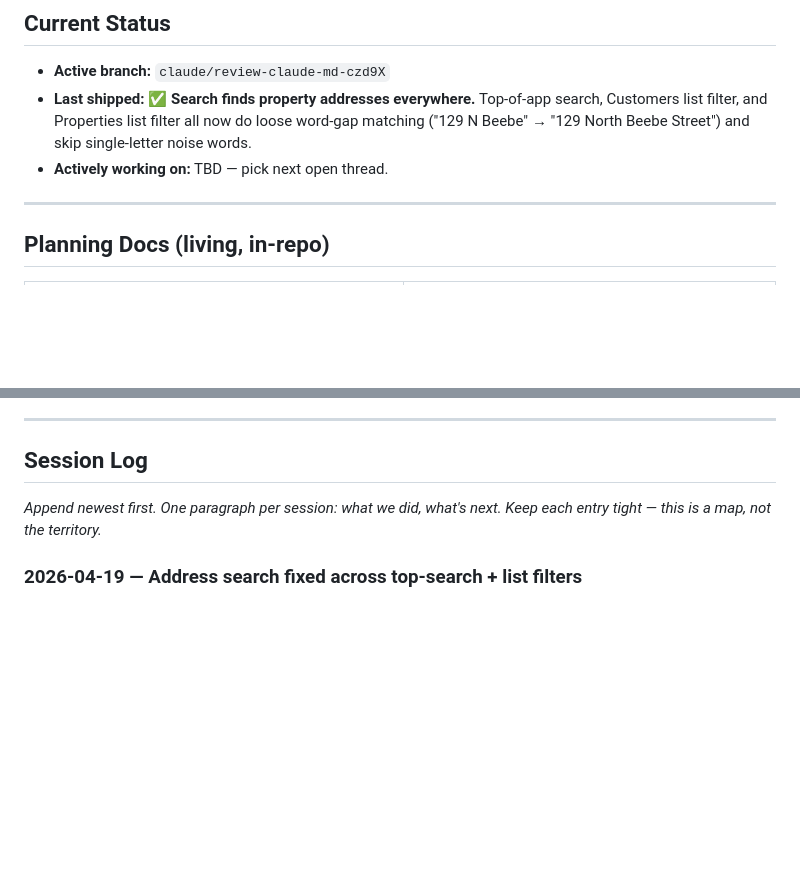
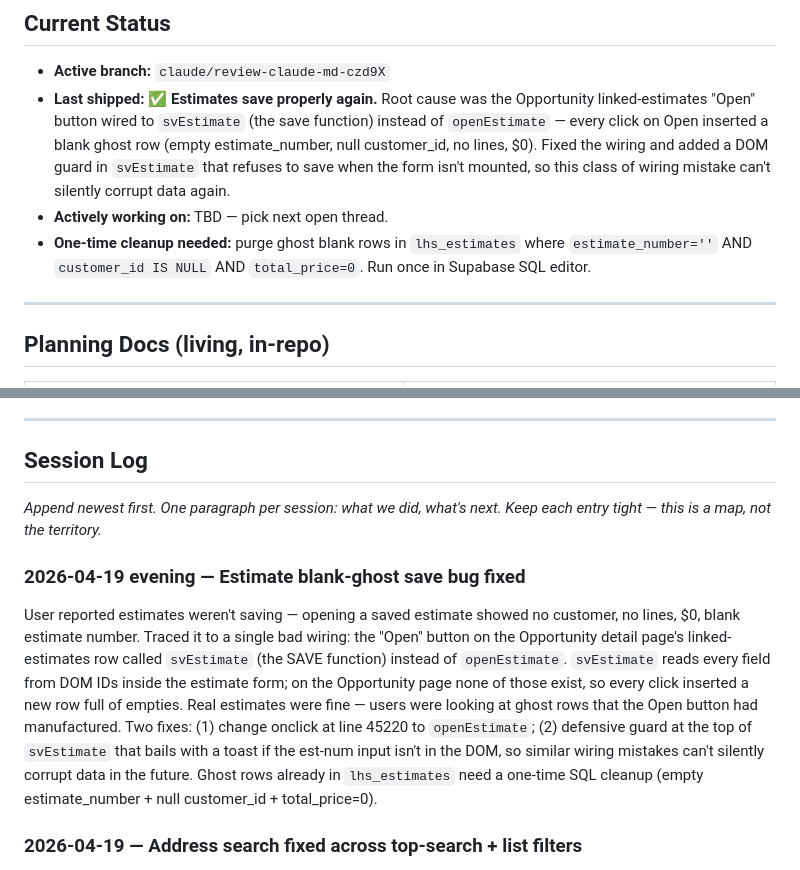
Before and after one commit to LifetimeServices/lhs-inventory, a Markdown page: CLAUDE.md, 2 parts joined by grey strips. Drawn GitHub-style; blank space fills up the shorter version.

Commit message:
CLAUDE.md: log estimate-save blank-ghost fix
https://claude.ai/code/session_015bceaGRQrj3Za4mB1T3itu

```diff
--- a/CLAUDE.md
+++ b/CLAUDE.md
@@ -40,11 +40,17 @@ customers, work_orders, wo_materials, schedule, audit_log.
 ## Current Status
 
 - **Active branch:** `claude/review-claude-md-czd9X`
-- **Last shipped:** ✅ **Search finds property addresses everywhere.**
-  Top-of-app search, Customers list filter, and Properties list filter
-  all now do loose word-gap matching ("129 N Beebe" → "129 North Beebe
-  Street") and skip single-letter noise words.
+- **Last shipped:** ✅ **Estimates save properly again.** Root cause was
+  the Opportunity linked-estimates "Open" button wired to `svEstimate`
+  (the save function) instead of `openEstimate` — every click on Open
+  inserted a blank ghost row (empty estimate_number, null customer_id,
+  no lines, $0). Fixed the wiring and added a DOM guard in `svEstimate`
+  that refuses to save when the form isn't mounted, so this class of
+  wiring mistake can't silently corrupt data again.
 - **Actively working on:** TBD — pick next open thread.
+- **One-time cleanup needed:** purge ghost blank rows in `lhs_estimates`
+  where `estimate_number=''` AND `customer_id IS NULL` AND `total_price=0`.
+  Run once in Supabase SQL editor.
 
 ---
 
@@ -122,6 +128,22 @@ _Populate as items come up. Close out or move to "Shipped" when done._
 _Append newest first. One paragraph per session: what we did, what's next.
 Keep each entry tight — this is a map, not the territory._
 
+### 2026-04-19 evening — Estimate blank-ghost save bug fixed
+User reported estimates weren't saving — opening a saved estimate showed
+no customer, no lines, $0, blank estimate number. Traced it to a single
+bad wiring: the "Open" button on the Opportunity detail page's linked-
+estimates row called `svEstimate` (the SAVE function) instead of
+`openEstimate`. `svEstimate` reads every field from DOM IDs inside the
+estimate form; on the Opportunity page none of those exist, so every
+click inserted a new row full of empties. Real estimates were fine —
+users were looking at ghost rows that the Open button had manufactured.
+Two fixes: (1) change onclick at line 45220 to `openEstimate`;
+(2) defensive guard at the top of `svEstimate` that bails with a toast
+if the est-num input isn't in the DOM, so similar wiring mistakes can't
+silently corrupt data in the future. Ghost rows already in `lhs_estimates`
+need a one-time SQL cleanup (empty estimate_number + null customer_id +
+total_price=0).
+
 ### 2026-04-19 — Address search fixed across top-search + list filters
 User reported "129 N Beebe" not finding "129 North Beebe Street" (Tyler
 Fish's property). Root causes were stacked: the top-of-app search wasn't
```
